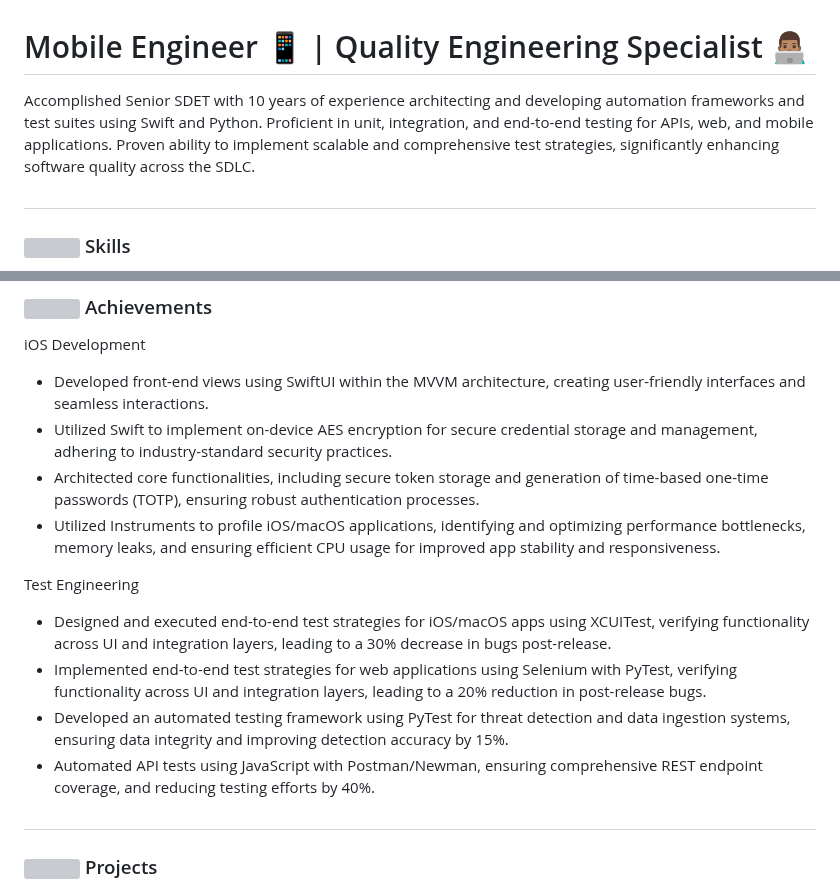
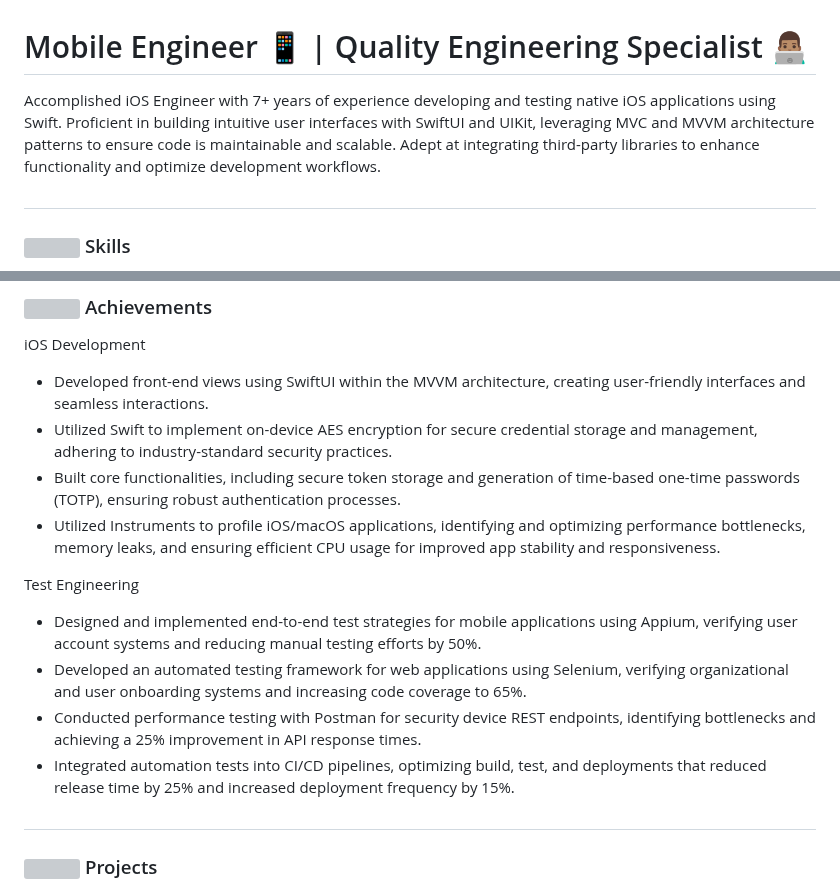
Before and after one commit to KelCodesStuff/KelCodesStuff, a Markdown page: README.md, 2 parts joined by grey strips. Drawn GitHub-style; grey boxes are pictures that could not be loaded.

```diff
--- a/README.md
+++ b/README.md
@@ -1,6 +1,6 @@
 <h1 align="left"> Mobile Engineer 📱 |  Quality Engineering Specialist 👨🏽‍💻 </h1>
 
-Accomplished Senior SDET with 10 years of experience architecting and developing automation frameworks and test suites using Swift and Python. Proficient in unit, integration, and end-to-end testing for APIs, web, and mobile applications. Proven ability to implement scalable and comprehensive test strategies, significantly enhancing software quality across the SDLC.
+Accomplished iOS Engineer with 7+ years of experience developing and testing native iOS applications using Swift. Proficient in building intuitive user interfaces with SwiftUI and UIKit, leveraging MVC and MVVM architecture patterns to ensure code is maintainable and scalable. Adept at integrating third-party libraries to enhance functionality and optimize development workflows.
 
 ## <h3 align="left"> <img align="center" src="https://img.icons8.com/color/50/xcode.png"/> Skills</h3>
 
@@ -43,14 +43,17 @@ Testing Frameworks
 iOS Development
 - Developed front-end views using SwiftUI within the MVVM architecture, creating user-friendly interfaces and seamless interactions.
 - Utilized Swift to implement on-device AES encryption for secure credential storage and management, adhering to industry-standard security practices.
-- Architected core functionalities, including secure token storage and generation of time-based one-time passwords (TOTP), ensuring robust authentication processes.
+- Built core functionalities, including secure token storage and generation of time-based one-time passwords (TOTP), ensuring robust authentication processes.
 - Utilized Instruments to profile iOS/macOS applications, identifying and optimizing performance bottlenecks, memory leaks, and ensuring efficient CPU usage for improved app stability and responsiveness.
 
+
 Test Engineering
-- Designed and executed end-to-end test strategies for iOS/macOS apps using XCUITest, verifying functionality across UI and integration layers, leading to a 30% decrease in bugs post-release.
-- Implemented end-to-end test strategies for web applications using Selenium with PyTest, verifying functionality across UI and integration layers, leading to a 20% reduction in post-release bugs.
-- Developed an automated testing framework using PyTest for threat detection and data ingestion systems, ensuring data integrity and improving detection accuracy by 15%.
-- Automated API tests using JavaScript with Postman/Newman, ensuring comprehensive REST endpoint coverage, and reducing testing efforts by 40%.
+- Designed and implemented end-to-end test strategies for mobile applications using Appium, verifying user account systems and reducing manual testing efforts by 50%.
+- Developed an automated testing framework for web applications using Selenium, verifying organizational and user onboarding systems and increasing code coverage to 65%.
+- Conducted performance testing with Postman for security device REST endpoints, identifying bottlenecks and achieving a 25% improvement in API response times.
+- Integrated automation tests into CI/CD pipelines, optimizing build, test, and deployments that reduced release time by 25% and increased deployment frequency by 15%.
+
+
 
 
 
```
